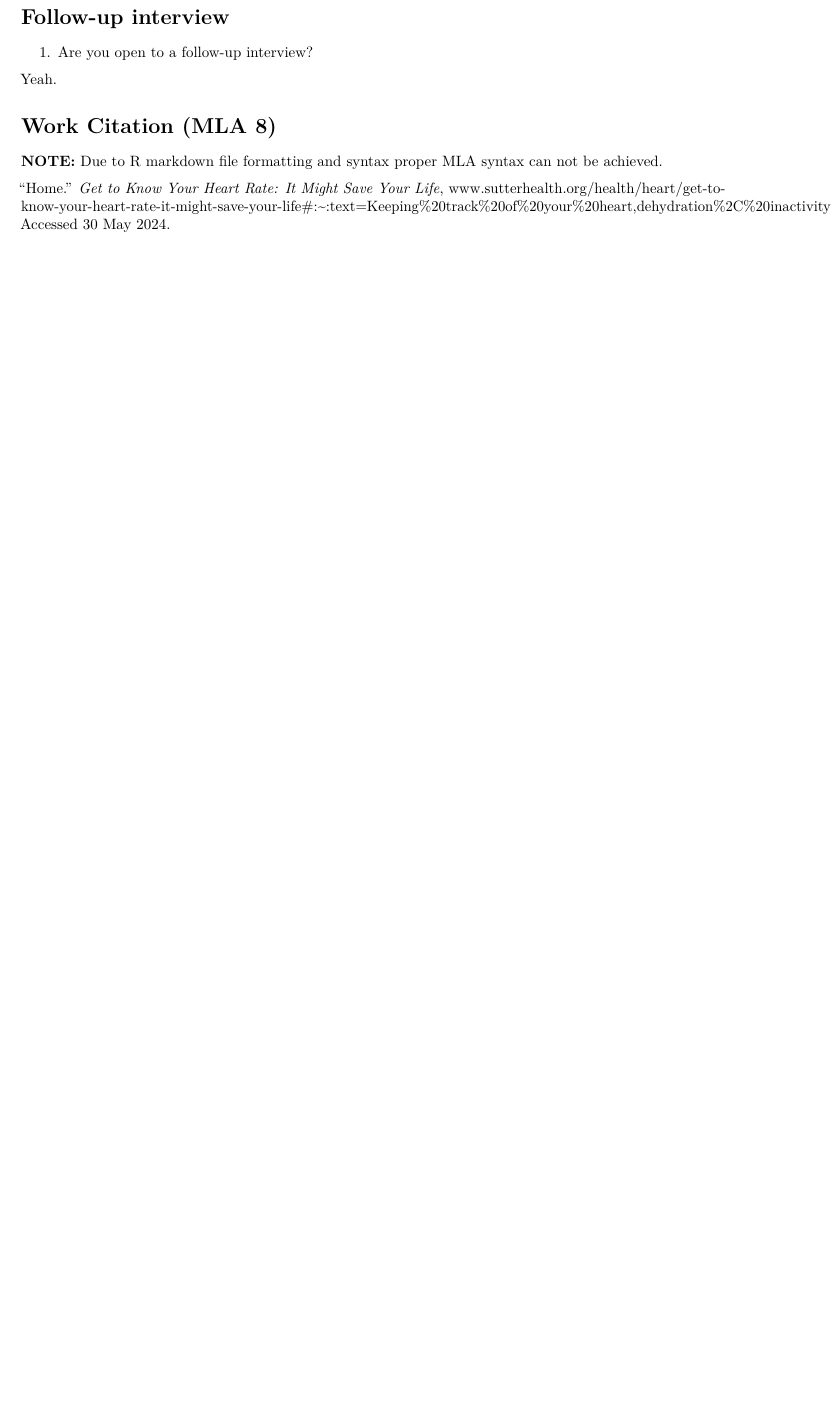
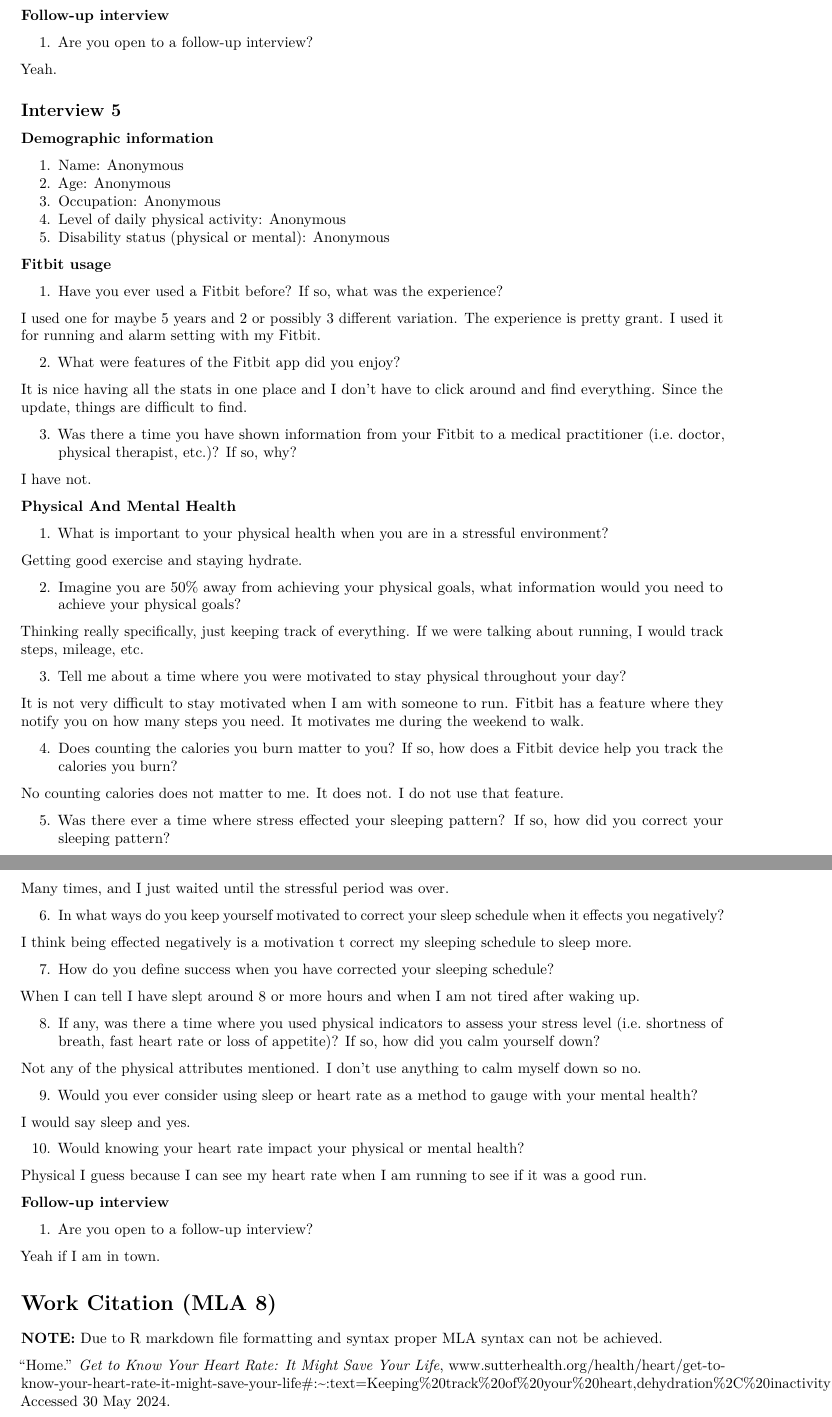
Before and after one commit to Jacobrl/FitDashBoard, an R Markdown document (UX_questions.Rmd): part of page 9 of 9 before the commit and two parts of pages 9 and 10 of 10 after it, the two joined at a grey line, cut so that both start at the same text, the shorter picture padded with empty space. Rendered offline with R 4.5, knitr and Pandoc, then LaTeX, with nearby package versions.

Commit message:
Interview 5

```diff
--- a/UX_questions.Rmd
+++ b/UX_questions.Rmd
@@ -380,11 +384,83 @@ Yeah, I would use sleep to gauge with my sleep. Sleep is part of my mental healt
 
 It would make me hyper-aware of situation so I would not like to use heart rate. I only need to look at my heart rate while working out. Knowing my heart rate 24/7 is not helpful.
 
-# **Follow-up interview**
+**Follow-up interview**
 
 1.  Are you open to a follow-up interview?
 
 Yeah.
+
+## Interview 5
+
+**Demographic information**
+
+1.  Name: Anonymous
+2.  Age: Anonymous
+3.  Occupation: Anonymous
+4.  Level of daily physical activity: Anonymous
+5.  Disability status (physical or mental): Anonymous
+
+**Fitbit usage**
+
+1.  Have you ever used a Fitbit before? If so, what was the experience?
+
+I used one for maybe 5 years and 2 or possibly 3 different variation. The experience is pretty grant. I used it for running and alarm setting with my Fitbit.
+
+2.  What were features of the Fitbit app did you enjoy?
+
+It is nice having all the stats in one place and I don't have to click around and find everything. Since the update, things are difficult to find.
+
+3.  Was there a time you have shown information from your Fitbit to a medical practitioner (i.e. doctor, physical therapist, etc.)? If so, why?
+
+I have not.
+
+**Physical And Mental Health**
+
+1.  What is important to your physical health when you are in a stressful environment?
+
+Getting good exercise and staying hydrate.
+
+2.  Imagine you are 50% away from achieving your physical goals, what information would you need to achieve your physical goals?
+
+Thinking really specifically, just keeping track of everything. If we were talking about running, I would track steps, mileage, etc.
+
+3.  Tell me about a time where you were motivated to stay physical throughout your day?
+
+It is not very difficult to stay motivated when I am with someone to run. Fitbit has a feature where they notify you on how many steps you need. It motivates me during the weekend to walk.
+
+4.  Does counting the calories you burn matter to you? If so, how does a Fitbit device help you track the calories you burn?
+
+No counting calories does not matter to me. It does not. I do not use that feature.
+
+5.  Was there ever a time where stress effected your sleeping pattern? If so, how did you correct your sleeping pattern?
+
+Many times, and I just waited until the stressful period was over.
+
+6.  In what ways do you keep yourself motivated to correct your sleep schedule when it effects you negatively?
+
+I think being effected negatively is a motivation t correct my sleeping schedule to sleep more.
+
+7.  How do you define success when you have corrected your sleeping schedule?
+
+When I can tell I have slept around 8 or more hours and when I am not tired after waking up.
+
+8.  If any, was there a time where you used physical indicators to assess your stress level (i.e. shortness of breath, fast heart rate or loss of appetite)? If so, how did you calm yourself down?
+
+Not any of the physical attributes mentioned. I don't use anything to calm myself down so no.
+
+9.  Would you ever consider using sleep or heart rate as a method to gauge with your mental health?
+
+I would say sleep and yes.
+
+10. Would knowing your heart rate impact your physical or mental health?
+
+Physical I guess because I can see my heart rate when I am running to see if it was a good run.
+
+**Follow-up interview**
+
+1.  Are you open to a follow-up interview?
+
+Yeah if I am in town.
 
 # Work Citation (MLA 8)
 
```
Also changed, not shown: UX_questions.Rmd (4 more changed lines).
